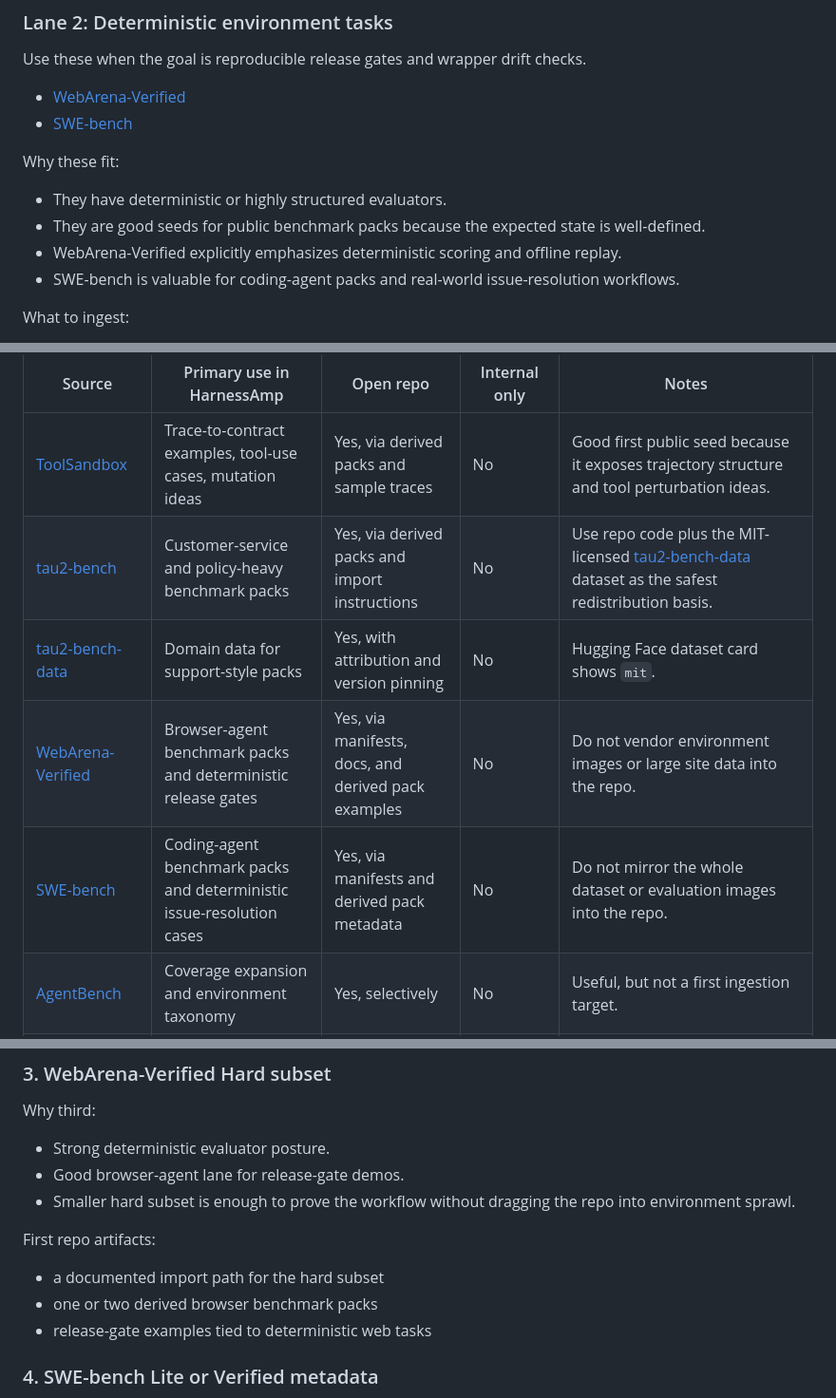
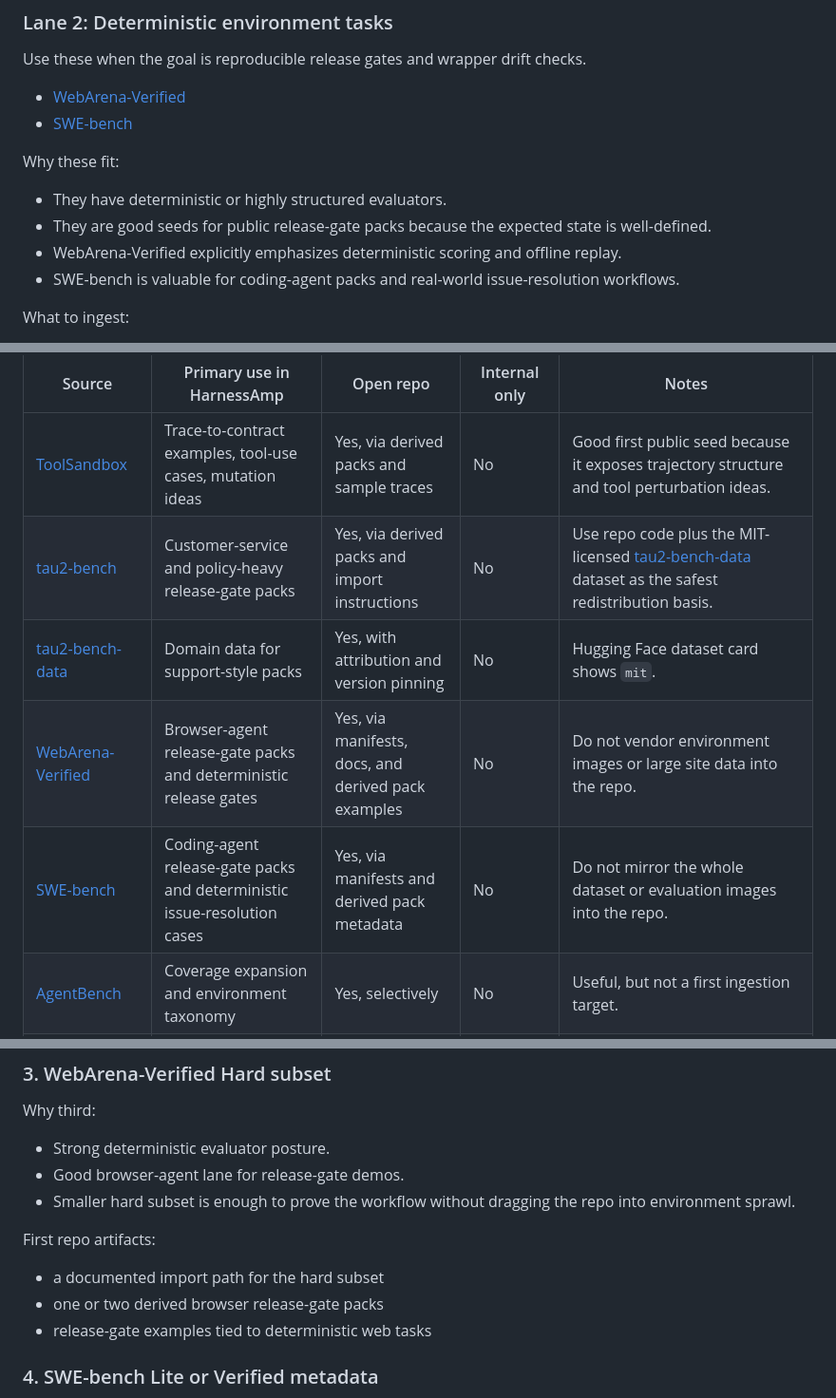
Before and after one commit to dwamenad/HarnessAmp, a Markdown page: docs/public-data.md, 3 parts joined by grey strips. Shown at 95% size. GitHub-like rendering.

```diff
--- a/docs/public-data.md
+++ b/docs/public-data.md
@@ -56,7 +56,7 @@ Use these when the goal is reproducible release gates and wrapper drift checks.
 Why these fit:
 
 - They have deterministic or highly structured evaluators.
-- They are good seeds for public benchmark packs because the expected state is well-defined.
+- They are good seeds for public release-gate packs because the expected state is well-defined.
 - WebArena-Verified explicitly emphasizes deterministic scoring and offline replay.
 - SWE-bench is valuable for coding-agent packs and real-world issue-resolution workflows.
 
@@ -120,10 +120,10 @@ The table below is the repo policy that should drive what we commit openly.
 | Source | Primary use in HarnessAmp | Open repo | Internal only | Notes |
 | --- | --- | --- | --- | --- |
 | [ToolSandbox](https://github.com/apple/ToolSandbox) | Trace-to-contract examples, tool-use cases, mutation ideas | Yes, via derived packs and sample traces | No | Good first public seed because it exposes trajectory structure and tool perturbation ideas. |
-| [tau2-bench](https://github.com/sierra-research/tau2-bench) | Customer-service and policy-heavy benchmark packs | Yes, via derived packs and import instructions | No | Use repo code plus the MIT-licensed [tau2-bench-data](https://huggingface.co/datasets/HuggingFaceH4/tau2-bench-data) dataset as the safest redistribution basis. |
+| [tau2-bench](https://github.com/sierra-research/tau2-bench) | Customer-service and policy-heavy release-gate packs | Yes, via derived packs and import instructions | No | Use repo code plus the MIT-licensed [tau2-bench-data](https://huggingface.co/datasets/HuggingFaceH4/tau2-bench-data) dataset as the safest redistribution basis. |
 | [tau2-bench-data](https://huggingface.co/datasets/HuggingFaceH4/tau2-bench-data) | Domain data for support-style packs | Yes, with attribution and version pinning | No | Hugging Face dataset card shows `mit`. |
-| [WebArena-Verified](https://github.com/ServiceNow/webarena-verified) | Browser-agent benchmark packs and deterministic release gates | Yes, via manifests, docs, and derived pack examples | No | Do not vendor environment images or large site data into the repo. |
-| [SWE-bench](https://github.com/SWE-bench/SWE-bench) | Coding-agent benchmark packs and deterministic issue-resolution cases | Yes, via manifests and derived pack metadata | No | Do not mirror the whole dataset or evaluation images into the repo. |
+| [WebArena-Verified](https://github.com/ServiceNow/webarena-verified) | Browser-agent release-gate packs and deterministic release gates | Yes, via manifests, docs, and derived pack examples | No | Do not vendor environment images or large site data into the repo. |
+| [SWE-bench](https://github.com/SWE-bench/SWE-bench) | Coding-agent release-gate packs and deterministic issue-resolution cases | Yes, via manifests and derived pack metadata | No | Do not mirror the whole dataset or evaluation images into the repo. |
 | [AgentBench](https://github.com/THUDM/AgentBench) | Coverage expansion and environment taxonomy | Yes, selectively | No | Useful, but not a first ingestion target. |
 | [APIs.guru OpenAPI Directory](https://github.com/APIs-guru/openapi-directory) | Tool-schema seeds and mutation templates | Use with care | Yes for broad internal mining | The repo states contributed definitions are CC0, while some externally acquired definitions are included under fair-use reasoning. Prefer selected internal mining plus shipped derived templates. |
 | [GAIA](https://huggingface.co/datasets/gaia-benchmark/GAIA) | Internal evaluation only | No | Yes | Dataset terms say not to reshare outside a gated or private repository. |
@@ -172,7 +172,7 @@ Why third:
 First repo artifacts:
 
 - a documented import path for the hard subset
-- one or two derived browser benchmark packs
+- one or two derived browser release-gate packs
 - release-gate examples tied to deterministic web tasks
 
 ### 4. SWE-bench Lite or Verified metadata
```
Also changed, not shown: other parts of docs/public-data.md (+1 -1 lines), docs/core-functionality-and-benchmarks.md (+3 -3 lines).
